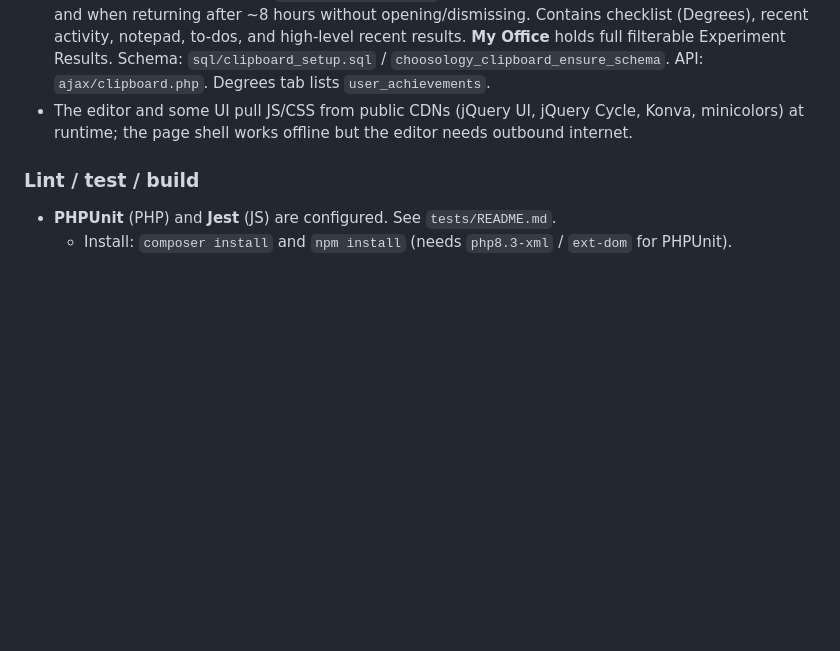
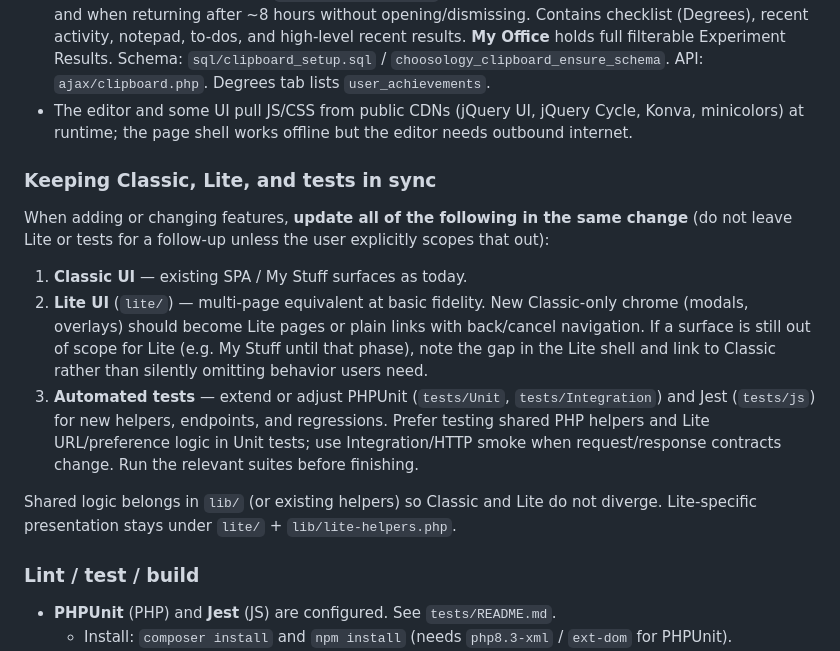
Before and after one commit to blahquabats/choosology, a Markdown page: AGENTS.md, the part around the change. Rendered like a GitHub page; blank space fills up the shorter version.

Commit message:
Document policy: keep Lite and tests in sync with features
Require Classic, Lite, and automated tests to update together when
shipping feature work, unless the user explicitly scopes something out.

Co-authored-by: blahquabats <blahquabats@users.noreply.github.com>

```diff
--- a/AGENTS.md
+++ b/AGENTS.md
@@ -33,6 +33,16 @@ Both services are long-running: start each in its own tmux session (e.g. `mariad
 - **Clipboard:** floating overlay (`scripts/clipboard.js`) opened via header **Clip**; auto-opens after login and when returning after ~8 hours without opening/dismissing. Contains checklist (Degrees), recent activity, notepad, to-dos, and high-level recent results. **My Office** holds full filterable Experiment Results. Schema: `sql/clipboard_setup.sql` / `choosology_clipboard_ensure_schema`. API: `ajax/clipboard.php`. Degrees tab lists `user_achievements`.
 - The editor and some UI pull JS/CSS from public CDNs (jQuery UI, jQuery Cycle, Konva, minicolors) at runtime; the page shell works offline but the editor needs outbound internet.
 
+### Keeping Classic, Lite, and tests in sync
+
+When adding or changing features, **update all of the following in the same change** (do not leave Lite or tests for a follow-up unless the user explicitly scopes that out):
+
+1. **Classic UI** — existing SPA / My Stuff surfaces as today.
+2. **Lite UI** (`lite/`) — multi-page equivalent at basic fidelity. New Classic-only chrome (modals, overlays) should become Lite pages or plain links with back/cancel navigation. If a surface is still out of scope for Lite (e.g. My Stuff until that phase), note the gap in the Lite shell and link to Classic rather than silently omitting behavior users need.
+3. **Automated tests** — extend or adjust PHPUnit (`tests/Unit`, `tests/Integration`) and Jest (`tests/js`) for new helpers, endpoints, and regressions. Prefer testing shared PHP helpers and Lite URL/preference logic in Unit tests; use Integration/HTTP smoke when request/response contracts change. Run the relevant suites before finishing.
+
+Shared logic belongs in `lib/` (or existing helpers) so Classic and Lite do not diverge. Lite-specific presentation stays under `lite/` + `lib/lite-helpers.php`.
+
 ### Lint / test / build
 
 - **PHPUnit** (PHP) and **Jest** (JS) are configured. See `tests/README.md`.
```
